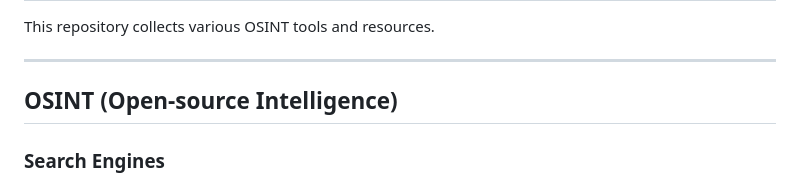
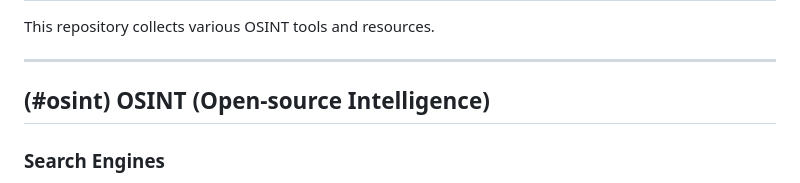
Before and after one commit to s0lj4h/Cypher-OSINT, a Markdown page: README.md, the part around the change. GitHub-like rendering.

```diff
--- a/README.md
+++ b/README.md
@@ -47,7 +47,7 @@ This repository collects various OSINT tools and resources.
 
 ---
 
-## OSINT (Open-source Intelligence)
+## (#osint) OSINT (Open-source Intelligence)
 
 ### Search Engines
 * [Aol](https://search.aol.com)
```
